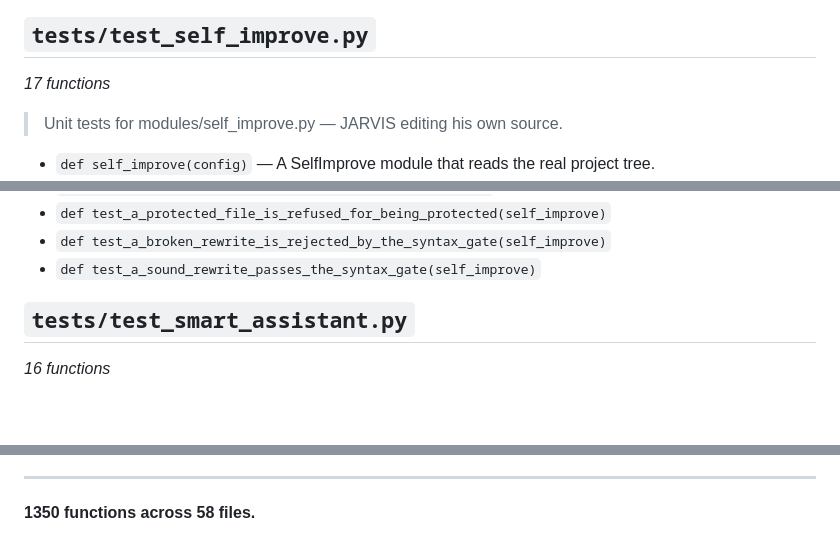
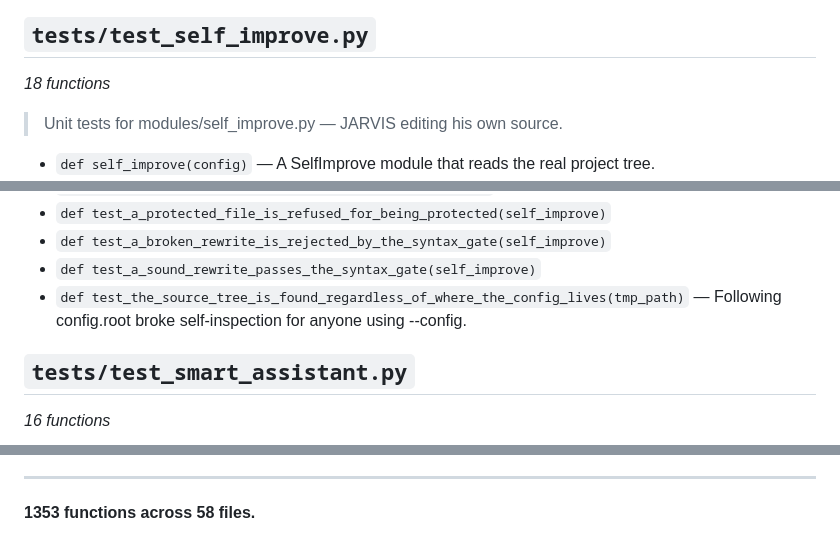
Before and after one commit to thijsgroenewegentg-cell/1, a Markdown page: docs/FUNCTIONS.md, 3 parts joined by grey strips. Drawn GitHub-style; blank space fills up the shorter version.

```diff
--- a/docs/FUNCTIONS.md
+++ b/docs/FUNCTIONS.md
@@ -1657,7 +1659,7 @@ and marked with `·`; methods the intent router can call are marked
 
 ## `tests/test_self_improve.py`
 
-*17 functions*
+*18 functions*
 
 > Unit tests for modules/self_improve.py — JARVIS editing his own source.
 
@@ -1678,6 +1680,7 @@ and marked with `·`; methods the intent router can call are marked
 - `def test_a_protected_file_is_refused_for_being_protected(self_improve)`
 - `def test_a_broken_rewrite_is_rejected_by_the_syntax_gate(self_improve)`
 - `def test_a_sound_rewrite_passes_the_syntax_gate(self_improve)`
+- `def test_the_source_tree_is_found_regardless_of_where_the_config_lives(tmp_path)` — Following config.root broke self-inspection for anyone using --config.
 
 ## `tests/test_smart_assistant.py`
 
@@ -1998,4 +2001,4 @@ and marked with `·`; methods the intent router can call are marked
 
 ---
 
-**1350 functions across 58 files.**
+**1353 functions across 58 files.**
```
Also changed, not shown: other parts of docs/FUNCTIONS.md (+5 -3 lines).
